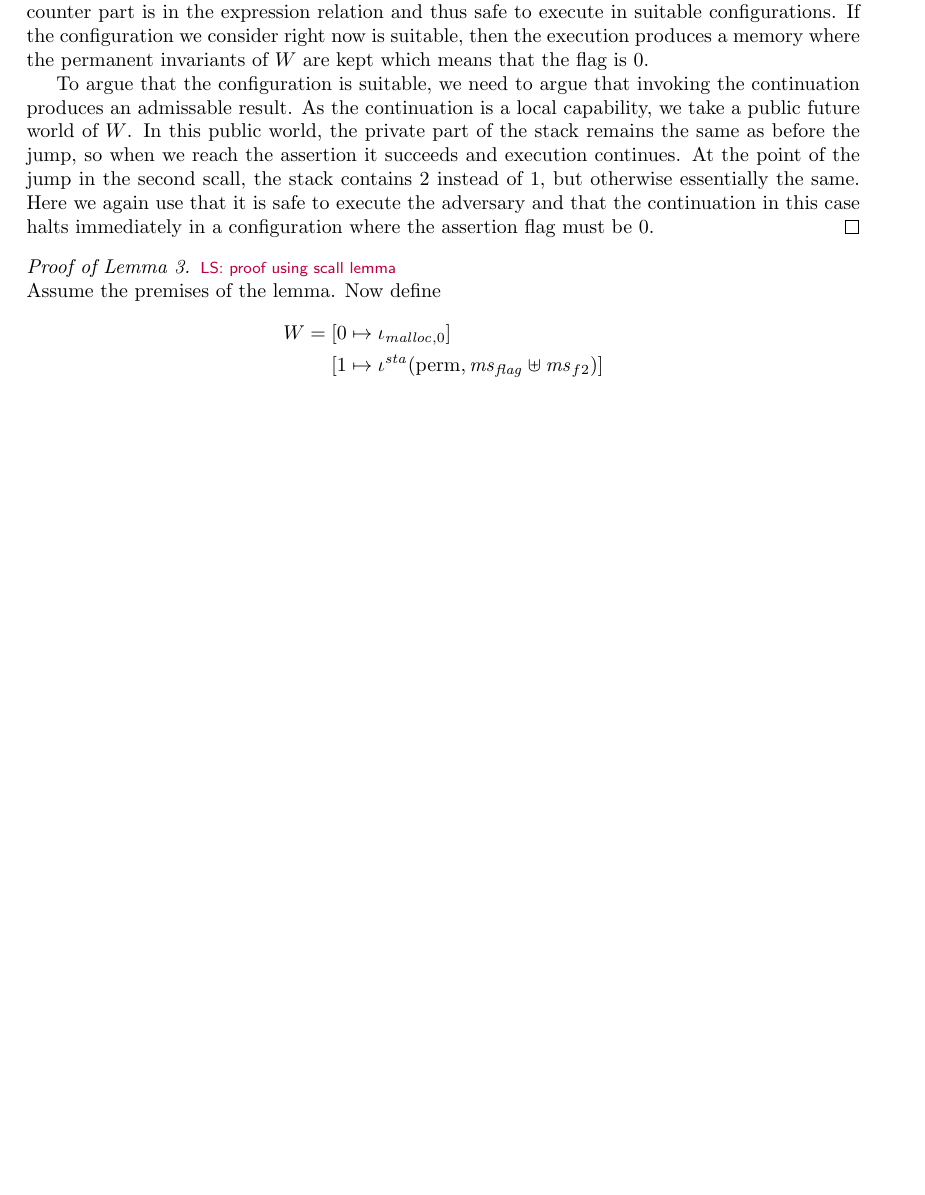
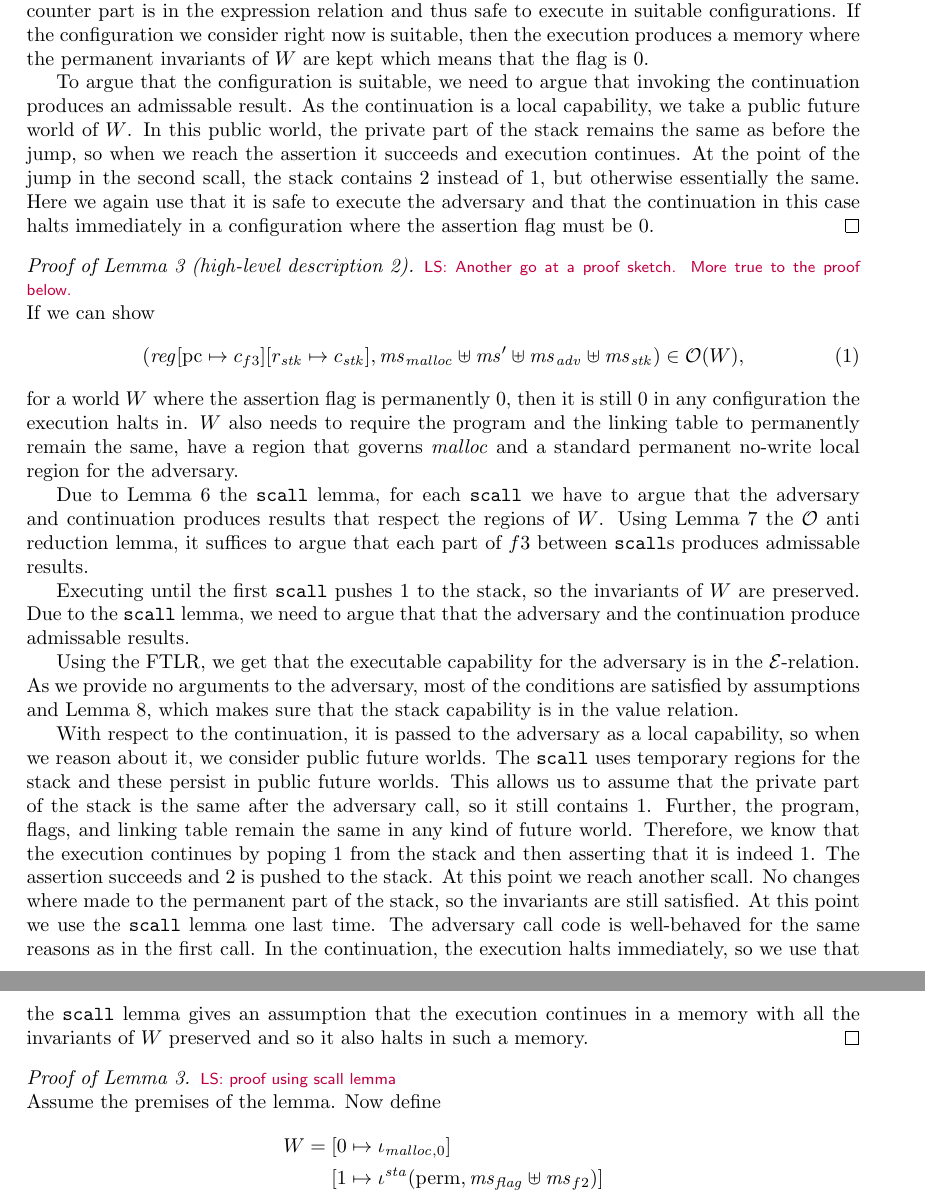
Before and after one commit to dominiquedevriese/capability-machine-reasoning-on-paper, a LaTeX document (local-capability-machine.tex): part of page 25 of 53 before the commit and two parts of pages 25 and 26 of 54 after it, the two joined at a grey line, cut so that both start at the same text, the shorter picture padded with empty space. Compiled offline with pdfLaTeX.

Commit message:
Added another high-level proof of f3 - more true to the detailed proof.

```diff
--- a/local-capability-machine.tex
+++ b/local-capability-machine.tex
@@ -1901,6 +1901,23 @@ From the FTLR, we get that in any future world of $W$, the adversary capability
 To argue that the configuration is suitable, we need to argue that invoking the continuation produces an admissable result. As the continuation is a $\local$ capability, we take a public future world of $W$. In this public world, the private part of the stack remains the same as before the jump, so when we reach the assertion it succeeds and execution continues. At the point of the jump in the second scall, the stack contains $2$ instead of $1$, but otherwise essentially the same. Here we again use that it is safe to execute the adversary and that the continuation in this case halts immediately in a configuration where the assertion flag must be $0$.
 \end{proof}
 
+\begin{proof}[Proof of Lemma~\ref{lem:correctness-f3} (high-level description 2)]
+\lau{Another go at a proof sketch. More true to the proof below.}
+If we can show
+\begin{equation}
+  (\reg\update{\pcreg}{c_{f3}}\update{r_\stk}{c_\stk},\ms_{\malloc} \uplus \ms' \uplus \ms_{\adv} \uplus \ms_\stk) \in \observations(W),
+\end{equation}
+for a world $W$ where the assertion flag is permanently 0, then it is still 0 in any configuration the execution halts in. $W$ also needs to require the program and the linking table to permanently remain the same, have a region that governs $\malloc$ and a standard permanent no-write local region for the adversary.
+
+Due to Lemma~\ref{lem:scall-works} the \texttt{scall} lemma, for each \texttt{scall} we have to argue that the adversary and continuation produces results that respect the regions of $W$. Using Lemma~\ref{lem:anti-red-obs} the $\observations$ anti reduction lemma, it suffices to argue that each part of $f3$ between \texttt{scall}s produces admissable results.
+
+Executing until the first \texttt{scall} pushes 1 to the stack, so the invariants of $W$ are preserved. Due to the \texttt{scall} lemma, we need to argue that that the adversary and the continuation produce admissable results.
+
+Using the FTLR, we get that the executable capability for the adversary is in the $\stder$-relation. As we provide no arguments to the adversary, most of the conditions are satisfied by assumptions and Lemma~\ref{lem:stack-cap-vr}, which makes sure that the stack capability is in the value relation.
+
+With respect to the continuation, it is passed to the adversary as a local capability, so when we reason about it, we consider public future worlds. The \texttt{scall} uses temporary regions for the stack and these persist in public future worlds. This allows us to assume that the private part of the stack is the same after the adversary call, so it still contains 1. Further, the program, flags, and linking table remain the same in any kind of future world. Therefore, we know that the execution continues by poping 1 from the stack and then asserting that it is indeed 1. The assertion succeeds and 2 is pushed to the stack. At this point we reach another scall. No changes where made to the permanent part of the stack, so the invariants are still satisfied. At this point we use the \texttt{scall} lemma one last time. The adversary call code is well-behaved for the same reasons as in the first call. In the continuation, the execution halts immediately, so we use that the $\texttt{scall}$ lemma gives an assumption that the execution continues in a memory with all the invariants of $W$ preserved and so it also halts in such a memory.
+\end{proof}
+
 \begin{proof}[Proof of Lemma~\ref{lem:correctness-f3}]
 \lau{proof using scall lemma}
 Assume the premises of the lemma.
```
